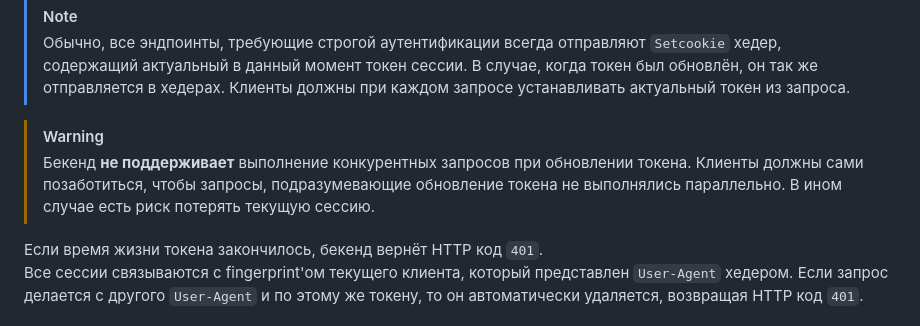
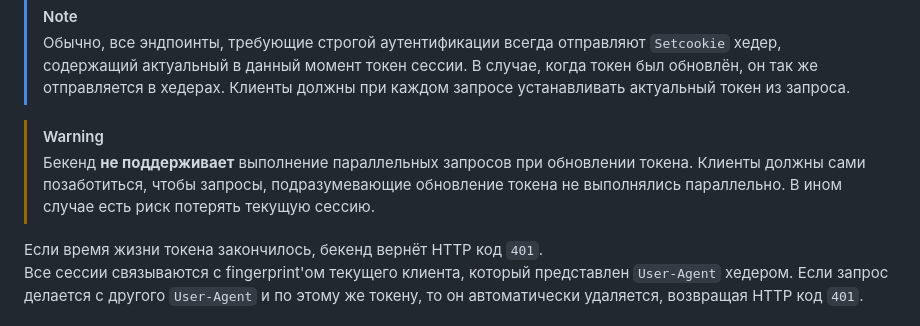
Before and after one commit to PPLBandage/pplbandage_backend, a Markdown page: README.md, the part around the change. Rendered like a GitHub page.

```diff
--- a/README.md
+++ b/README.md
@@ -68,7 +68,7 @@
 > Обычно, все эндпоинты, требующие строгой аутентификации всегда отправляют `Setcookie` хедер, содержащий актуальный в данный момент токен сессии. В случае, когда токен был обновлён, он так же отправляется в хедерах. Клиенты должны при каждом запросе устанавливать актуальный токен из запроса.
 
 > [!WARNING]
-> Бекенд **не поддерживает** выполнение конкурентных запросов при обновлении токена. Клиенты должны сами позаботиться, чтобы запросы, подразумевающие обновление токена не выполнялись параллельно. В ином случае есть риск потерять текущую сессию.
+> Бекенд **не поддерживает** выполнение параллельных запросов при обновлении токена. Клиенты должны сами позаботиться, чтобы запросы, подразумевающие обновление токена не выполнялись параллельно. В ином случае есть риск потерять текущую сессию.
 
 Если время жизни токена закончилось, бекенд вернёт HTTP код `401`.
 Все сессии связываются с fingerprint'ом текущего клиента, который представлен `User-Agent` хедером. Если запрос делается с другого `User-Agent` и по этому же токену, то он автоматически удаляется, возвращая HTTP код `401`.
```
